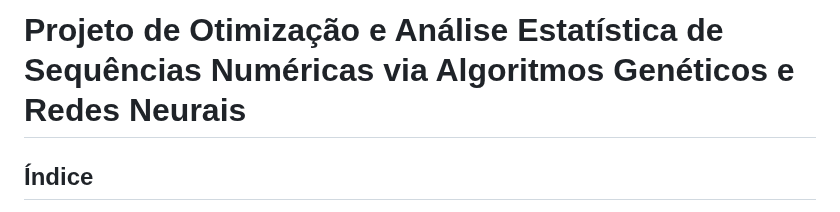
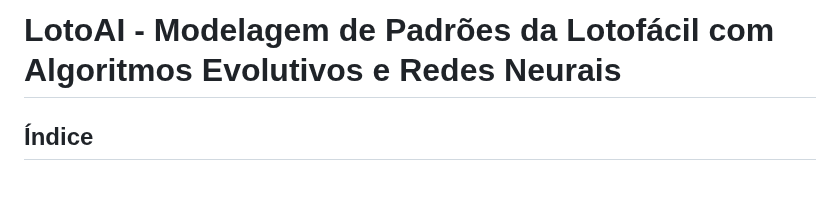
Before and after one commit to YagoAyala/portfolio-genetic-algorithm, a Markdown page: README.md, the part around the change. Rendered like a GitHub page; blank space fills up the shorter version.

```diff
--- a/README.md
+++ b/README.md
@@ -1,4 +1,4 @@
-# Projeto de Otimização e Análise Estatística de Sequências Numéricas via Algoritmos Genéticos e Redes Neurais
+# LotoAI - Modelagem de Padrões da Lotofácil com Algoritmos Evolutivos e Redes Neurais
 
 ## Índice
 
```
